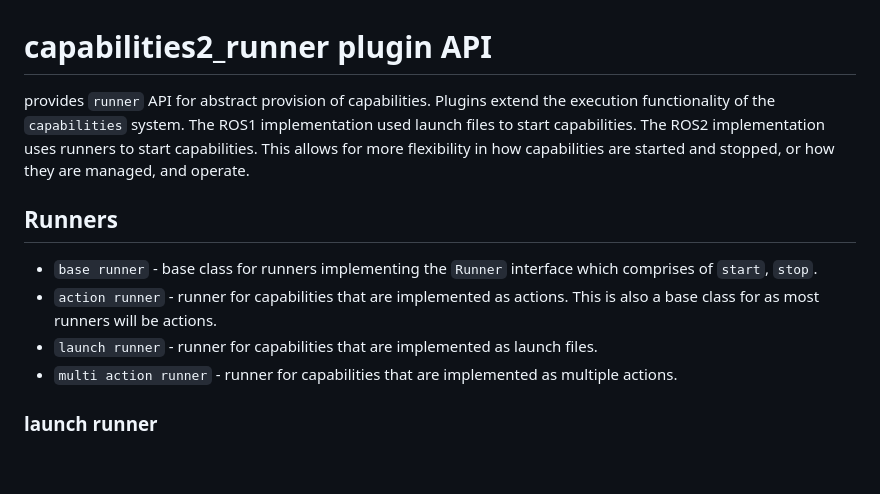
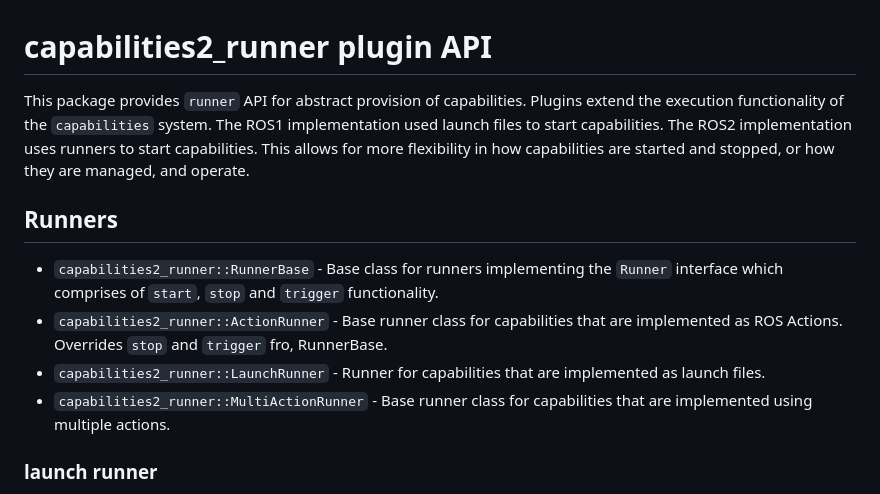
Before and after one commit to CollaborativeRoboticsLab/capabilities2, a Markdown page: capabilities2_runner/readme.md, the part around the change. GitHub-like rendering; blank space fills up the shorter version.

Commit message:
working on readme

```diff
--- a/capabilities2_runner/readme.md
+++ b/capabilities2_runner/readme.md
@@ -1,13 +1,13 @@
 # capabilities2_runner plugin API
 
-provides `runner` API for abstract provision of capabilities. Plugins extend the execution functionality of the `capabilities` system. The ROS1 implementation used launch files to start capabilities. The ROS2 implementation uses runners to start capabilities. This allows for more flexibility in how capabilities are started and stopped, or how they are managed, and operate.
+This package provides `runner` API for abstract provision of capabilities. Plugins extend the execution functionality of the `capabilities` system. The ROS1 implementation used launch files to start capabilities. The ROS2 implementation uses runners to start capabilities. This allows for more flexibility in how capabilities are started and stopped, or how they are managed, and operate.
 
 ## Runners
 
-- `base runner` - base class for runners implementing the `Runner` interface which comprises of `start`, `stop`.
-- `action runner` - runner for capabilities that are implemented as actions. This is also a base class for as most runners will be actions.
-- `launch runner` - runner for capabilities that are implemented as launch files.
-- `multi action runner` - runner for capabilities that are implemented as multiple actions.
+- `capabilities2_runner::RunnerBase` - Base class for runners implementing the `Runner` interface which comprises of `start`, `stop` and `trigger` functionality.
+- `capabilities2_runner::ActionRunner` - Base runner class for capabilities that are implemented as ROS Actions. Overrides `stop` and `trigger` fro, RunnerBase.
+- `capabilities2_runner::LaunchRunner` - Runner for capabilities that are implemented as launch files.
+- `capabilities2_runner::MultiActionRunner` - Base runner class for capabilities that are implemented using multiple actions.
 
 ### launch runner
 
```
Also changed, not shown: capabilities2_server/readme.md (+3 -3 lines), readme.md (+1 -1 lines).
